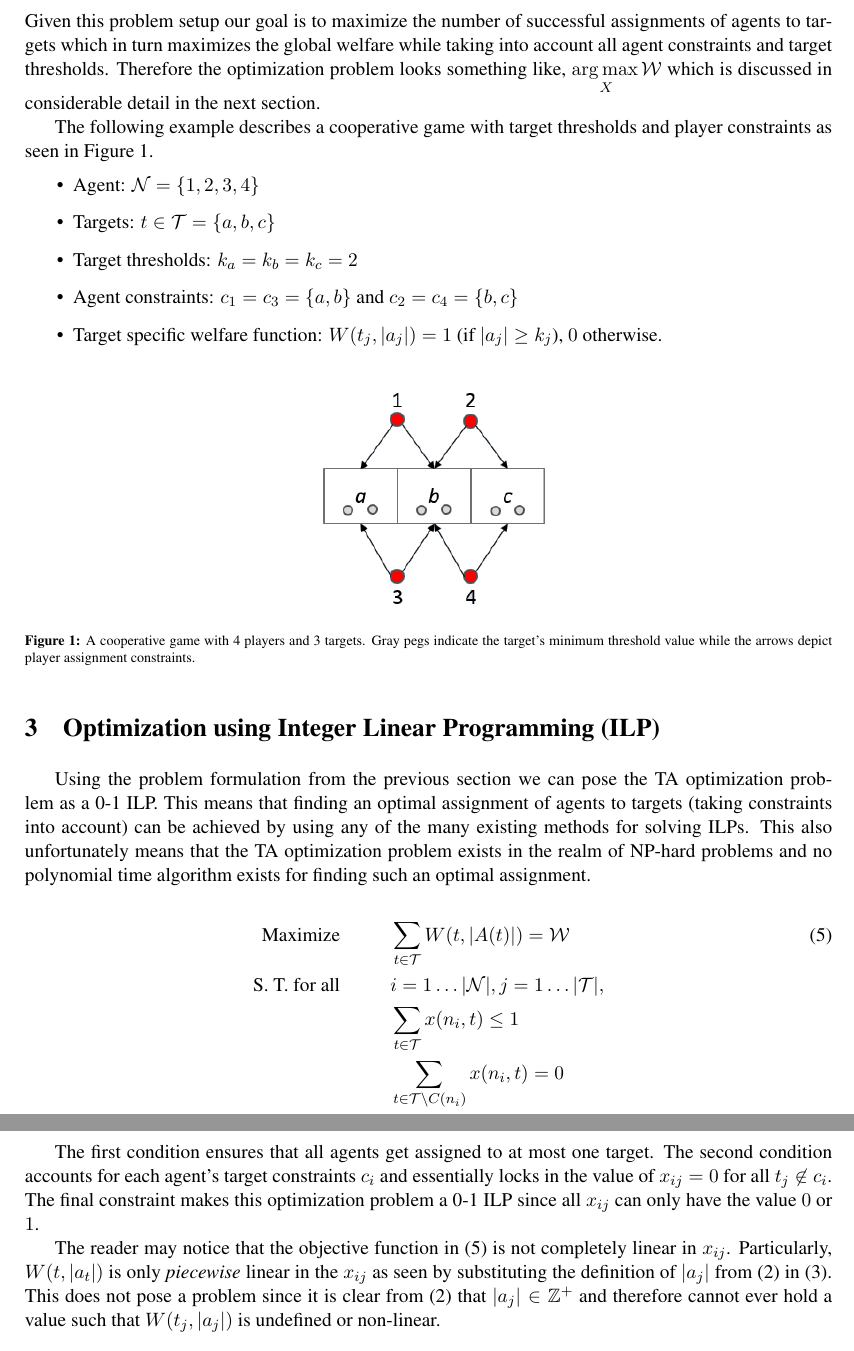
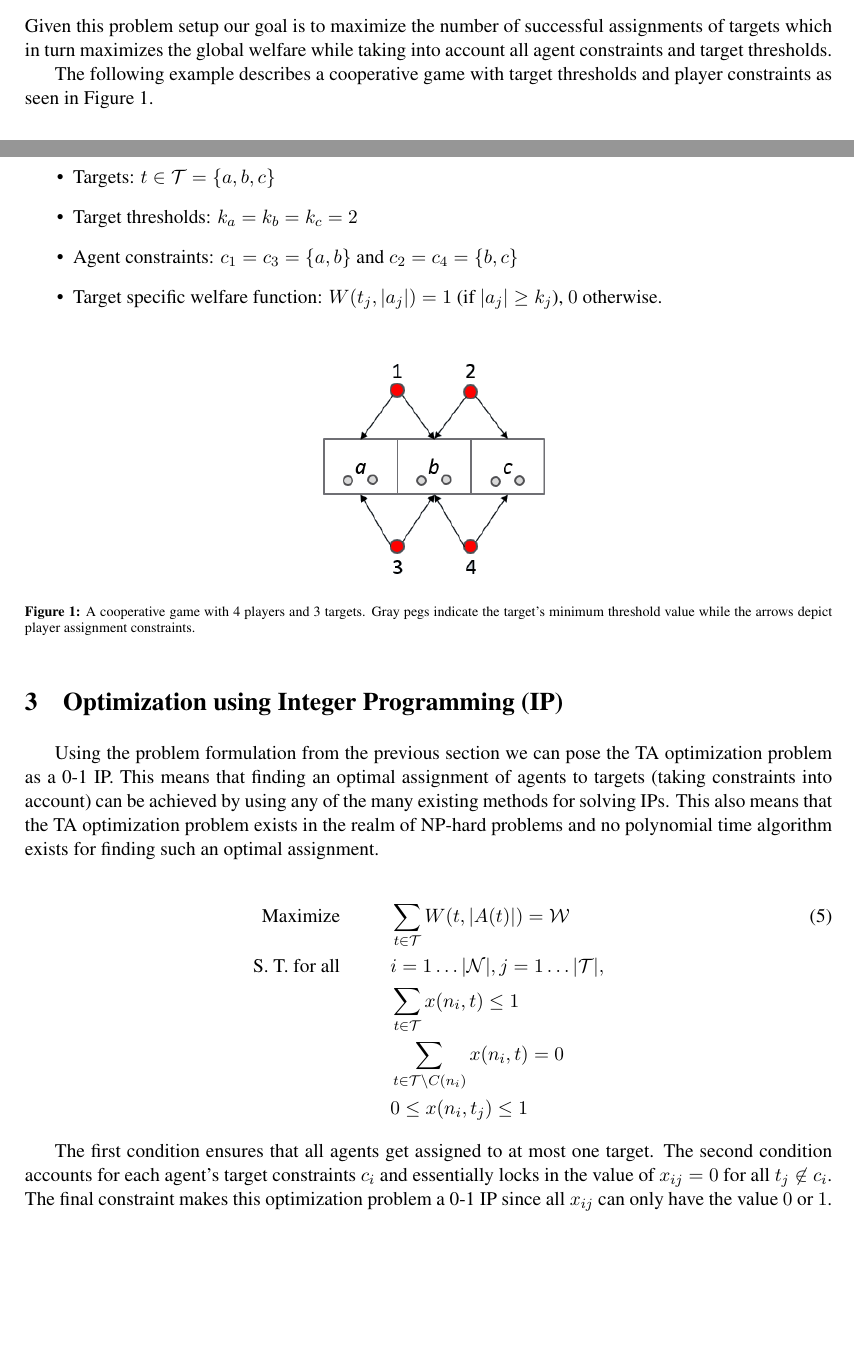
Before and after one commit to akanakia/TargetAssignment, a LaTeX paper (main.tex): two parts of pages 3 and 4 of 5 before the commit and two parts of pages 2 and 3 of 5 after it, joined at a grey line, cut so that both start at the same text, the shorter picture padded with empty space. Compiled offline with pdfLaTeX.

Commit message:
changed ILP to IP.:

```diff
--- a/main.tex
+++ b/main.tex
@@ -188,7 +188,7 @@ The TA problem is formally defined as follows:
 	\We = \sum\limits_{j = 1}^{|\Ta|} W(t_j, |a_j|)
 \end{align}
 \end{itemize}
-Given this problem setup our goal is to maximize the number of successful assignments of agents to targets which in turn maximizes the global welfare while taking into account all agent constraints and target thresholds. Therefore the optimization problem looks something like, $\argmax{X} \We$ which is discussed in considerable detail in the next section.
+Given this problem setup our goal is to maximize the number of successful assignments of targets which in turn maximizes the global welfare while taking into account all agent constraints and target thresholds.
 
 The following example describes a cooperative game with target thresholds and player constraints as seen in Figure \ref{fig:ex1}.
 \begin{itemize}
@@ -205,8 +205,8 @@ The following example describes a cooperative game with target thresholds and pl
 \end{figure}
 
 %%%%%%%%%%%%%%%%%%%%%%%%%%%%%%%%%%%%%%%%%%%%%%%%%%%%%%%%%%%%%%%%%%%%%%%%%%%%%%%%
-\section{Optimization using Integer Linear Programming (ILP)}
-Using the problem formulation from the previous section we can pose the TA optimization problem as a 0-1 ILP. This means that finding an optimal assignment of agents to targets (taking constraints into account) can be achieved by using any of the many existing methods for solving ILPs. This also unfortunately means that the TA optimization problem exists in the realm of NP-hard problems and no polynomial time algorithm exists for finding such an optimal assignment.
+\section{Optimization using Integer Programming (IP)}
+Using the problem formulation from the previous section we can pose the TA optimization problem as a 0-1 IP. This means that finding an optimal assignment of agents to targets (taking constraints into account) can be achieved by using any of the many existing methods for solving IPs. This also means that the TA optimization problem exists in the realm of NP-hard problems and no polynomial time algorithm exists for finding such an optimal assignment.
 
 \begin{align}\label{eq:ilp}
 	\text{Maximize}\hspace{1cm} & \sum\limits_{t \in \Ta} W(t, |A(t)|) = \We\\
@@ -216,9 +216,11 @@ Using the problem formulation from the previous section we can pose the TA optim
 	& 0 \leq x(n_i, t_j) \leq 1\notag
 \end{align}
 
-The first condition ensures that all agents get assigned to at most one target. The second condition accounts for each agent's target constraints $c_i$ and essentially locks in the value of $x_{ij} = 0$ for all $t_j \not\in c_i$. The final constraint makes this optimization problem a 0-1 ILP since all $x_{ij}$ can only have the value $0$ or $1$.
+The first condition ensures that all agents get assigned to at most one target. The second condition accounts for each agent's target constraints $c_i$ and essentially locks in the value of $x_{ij} = 0$ for all $t_j \not\in c_i$. The final constraint makes this optimization problem a 0-1 IP since all $x_{ij}$ can only have the value $0$ or $1$.
 
-The reader may notice that the objective function in \eqref{eq:ilp} is not completely linear in $x_{ij}$. Particularly, $W(t, |a_t|)$ is only \emph{piecewise} linear in the $x_{ij}$ as seen by substituting the definition of $|a_j|$ from \eqref{eq:aj} in \eqref{eq:wf}. This does not pose a problem since it is clear from \eqref{eq:aj} that $|a_j| \in \mathbb{Z}^+$ and therefore cannot ever hold a value such that $W(t_j, |a_j|)$ is undefined or non-linear.
+%The reader may notice that the objective function in \eqref{eq:ilp} is not completely linear in $x_{ij}$. Particularly, $W(t, |a_t|)$ is only \emph{piecewise} linear in the $x_{ij}$ as seen by substituting the definition of $|a_j|$ from \eqref{eq:aj} in \eqref{eq:wf}. This does not pose a problem since it is clear from \eqref{eq:aj} that $|a_j| \in \mathbb{Z}^+$ and therefore cannot ever hold a value such that $W(t_j, |a_j|)$ is undefined or non-linear.
+
+
 
 %%%%%%%%%%%%%%%%%%%%%%%%%%%%%%%%%%%%%%%%%%%%%%%%%%%%%%%%%%%%%%%%%%%%%%%%%%%%%%%%
 \subsection{Computational Complexity of the TA Optimization Problem}
```
